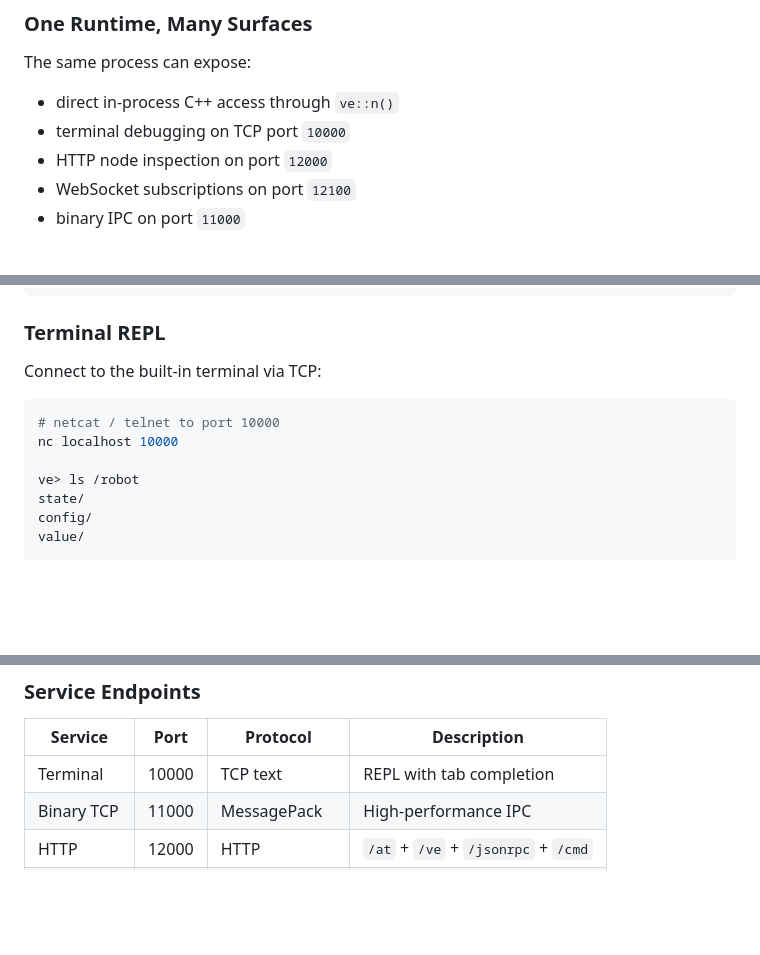
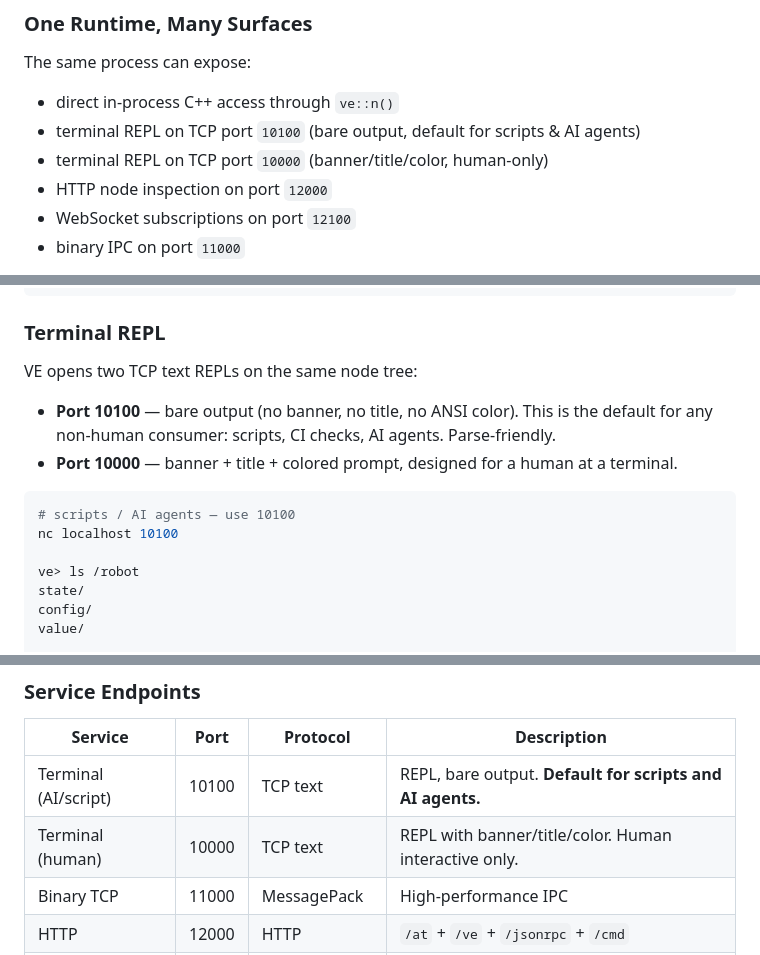
Before and after one commit to luoqiqiqi75/VersatileEngine, a Markdown page: README.md, 3 parts joined by grey strips. GitHub-like rendering; blank space fills up the shorter version.

Commit message:
[doc] update doc using ai repl port as default

````diff
--- a/README.md
+++ b/README.md
@@ -77,7 +77,8 @@ The VE layer exists to map those worlds into one shared tree and one consistent
 The same process can expose:
 
 - direct in-process C++ access through `ve::n()`
-- terminal debugging on TCP port `10000`
+- terminal REPL on TCP port `10100` (bare output, default for scripts & AI agents)
+- terminal REPL on TCP port `10000` (banner/title/color, human-only)
 - HTTP node inspection on port `12000`
 - WebSocket subscriptions on port `12100`
 - binary IPC on port `11000`
@@ -252,11 +253,14 @@ int main(int argc, char* argv[]) {
 
 ### Terminal REPL
 
-Connect to the built-in terminal via TCP:
+VE opens two TCP text REPLs on the same node tree:
+
+- **Port 10100** — bare output (no banner, no title, no ANSI color). This is the default for any non-human consumer: scripts, CI checks, AI agents. Parse-friendly.
+- **Port 10000** — banner + title + colored prompt, designed for a human at a terminal.
 
 ```bash
-# netcat / telnet to port 10000
-nc localhost 10000
+# scripts / AI agents — use 10100
+nc localhost 10100
 
 ve> ls /robot
 state/
@@ -363,7 +367,8 @@ Benchmarks run on Intel i7-12700K, Windows 11, MSVC 2022 Release build. See `ve/
 
 | Service | Port | Protocol | Description |
 |---------|------|----------|-------------|
-| Terminal | 10000 | TCP text | REPL with tab completion |
+| Terminal (AI/script) | 10100 | TCP text | REPL, bare output. **Default for scripts and AI agents.** |
+| Terminal (human) | 10000 | TCP text | REPL with banner/title/color. Human interactive only. |
 | Binary TCP | 11000 | MessagePack | High-performance IPC |
 | HTTP | 12000 | HTTP | `/at` + `/ve` + `/jsonrpc` + `/cmd` |
 | WebSocket | 12100 | WS JSON | Real-time Node change push |
````
Also changed, not shown: docs/QUICK_REFERENCE.md (+2 -1 lines).
